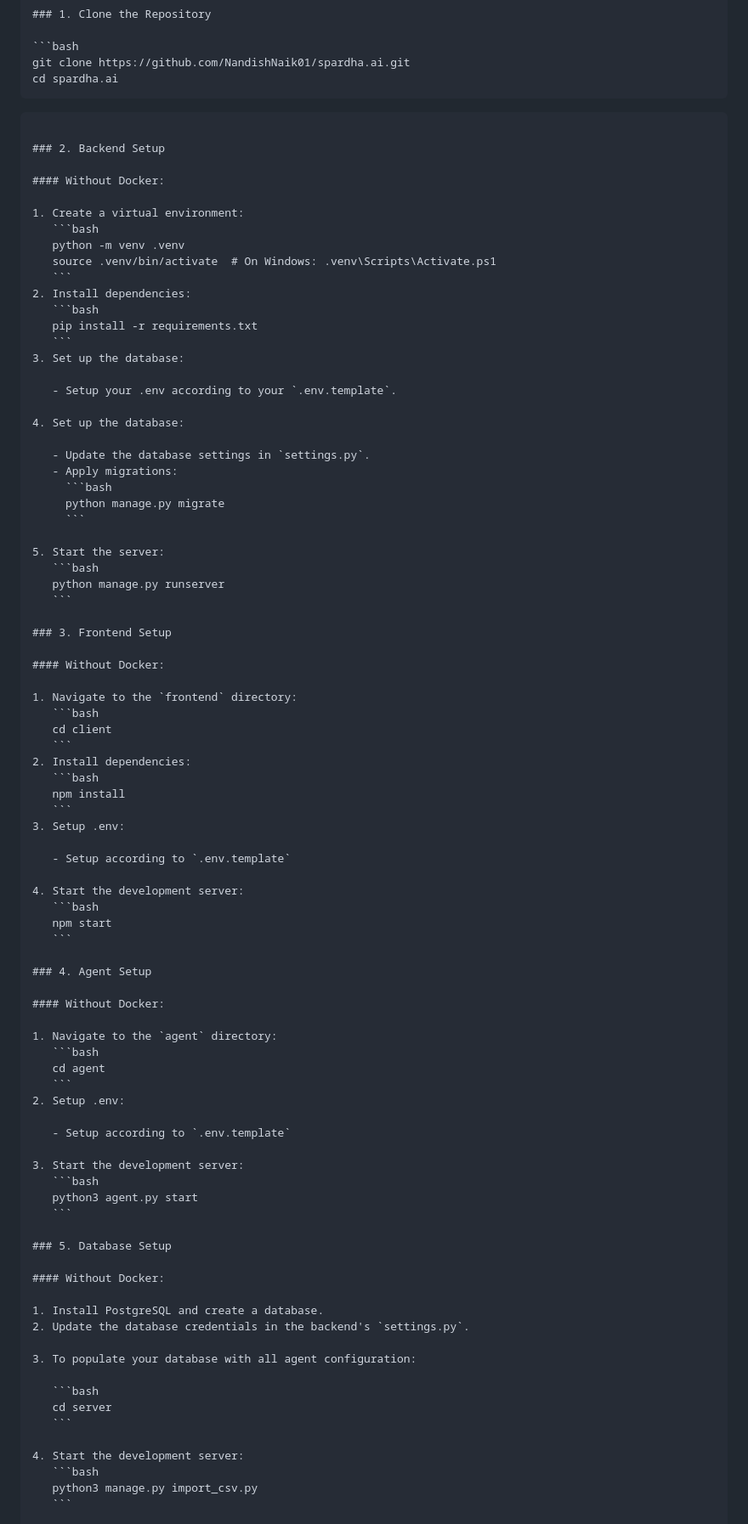
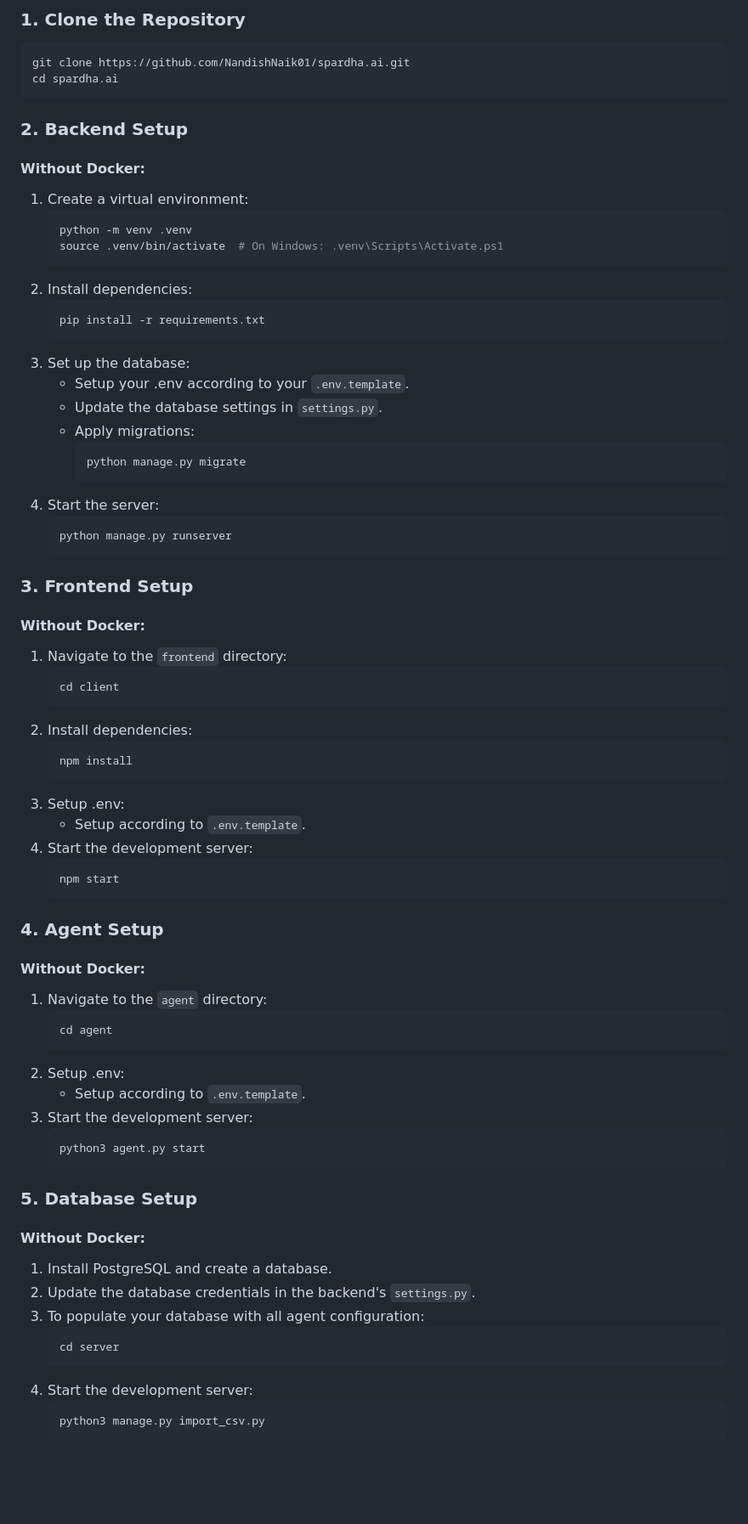
Before and after one commit to Spardha-Org/spardha.ai, a Markdown page: Readme.md, the part around one of its changes. Shown at 85% size. Drawn GitHub-style; blank space fills up the shorter version.

`````diff
--- a/Readme.md
+++ b/Readme.md
@@ -34,7 +31,6 @@ Ensure you have the following installed on your system:
 git clone https://github.com/NandishNaik01/spardha.ai.git
 cd spardha.ai
 ```
-````
 
 ### 2. Backend Setup
 
@@ -50,18 +46,13 @@ cd spardha.ai
    pip install -r requirements.txt
    ```
 3. Set up the database:
-
    - Setup your .env according to your `.env.template`.
-
-4. Set up the database:
-
    - Update the database settings in `settings.py`.
    - Apply migrations:
      ```bash
      python manage.py migrate
      ```
-
-5. Start the server:
+4. Start the server:
    ```bash
    python manage.py runserver
    ```
@@ -79,9 +70,7 @@ cd spardha.ai
    npm install
    ```
 3. Setup .env:
-
-   - Setup according to `.env.template`
-
+   - Setup according to `.env.template`.
 4. Start the development server:
    ```bash
    npm start
@@ -96,9 +85,7 @@ cd spardha.ai
    cd agent
    ```
 2. Setup .env:
-
-   - Setup according to `.env.template`
-
+   - Setup according to `.env.template`.
 3. Start the development server:
    ```bash
    python3 agent.py start
@@ -110,13 +97,10 @@ cd spardha.ai
 
 1. Install PostgreSQL and create a database.
 2. Update the database credentials in the backend's `settings.py`.
-
 3. To populate your database with all agent configuration:
-
    ```bash
    cd server
    ```
-
 4. Start the development server:
    ```bash
    python3 manage.py import_csv.py
`````
Also changed, not shown: other parts of Readme.md (+6 -9 lines).
